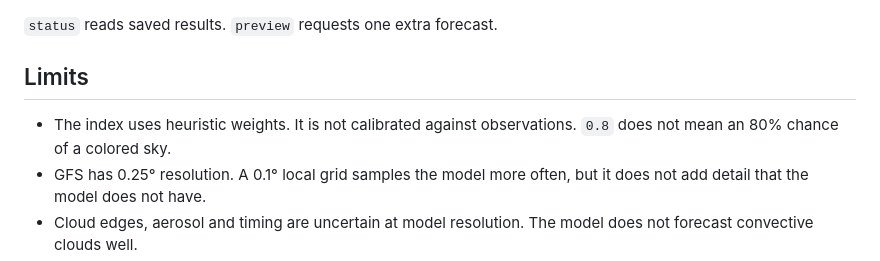
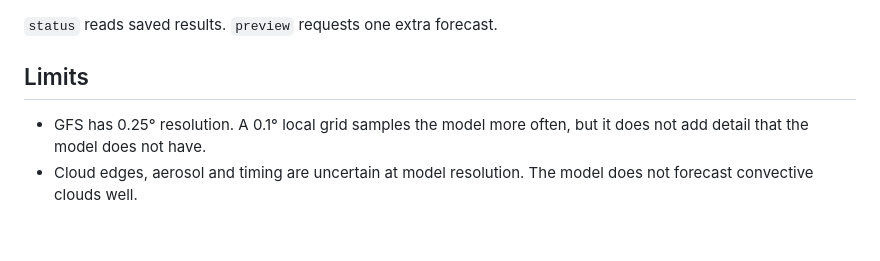
Before and after one commit to NickZhuxy/firecloud-forecast, a Markdown page: README.md, the part around the change. GitHub-like rendering; blank space fills up the shorter version.

Commit message:
Remove the calibration note from the README limits

```diff
--- a/README.md
+++ b/README.md
@@ -152,8 +152,6 @@ uv run firecloud preview --config .local/forecast-service/viewpoint.json --outpu
 
 ## Limits
 
-- The index uses heuristic weights. It is not calibrated against observations.
-  `0.8` does not mean an 80% chance of a colored sky.
 - GFS has 0.25° resolution. A 0.1° local grid samples the model more often,
   but it does not add detail that the model does not have.
 - Cloud edges, aerosol and timing are uncertain at model resolution. The model
```
